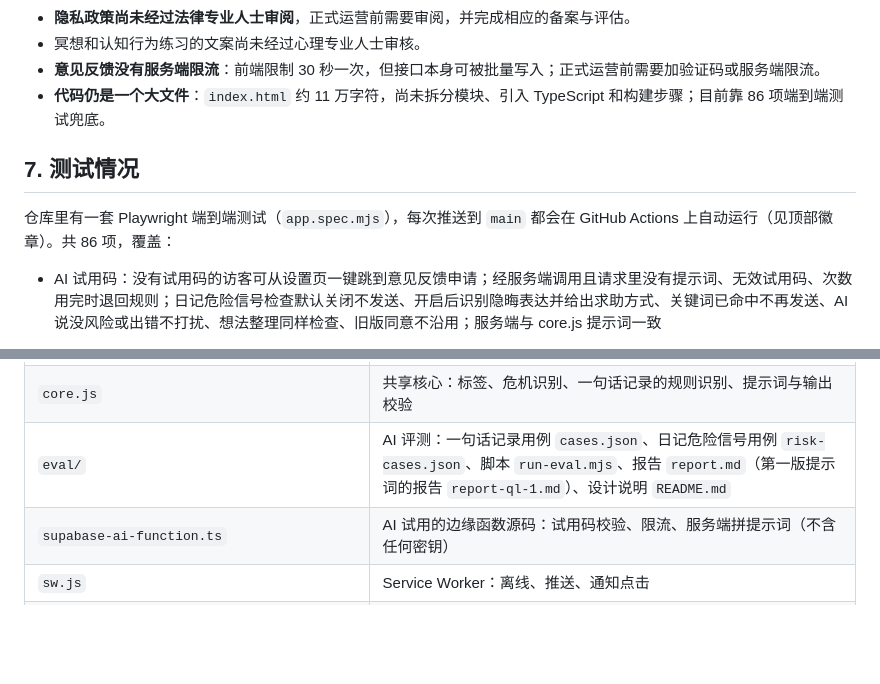
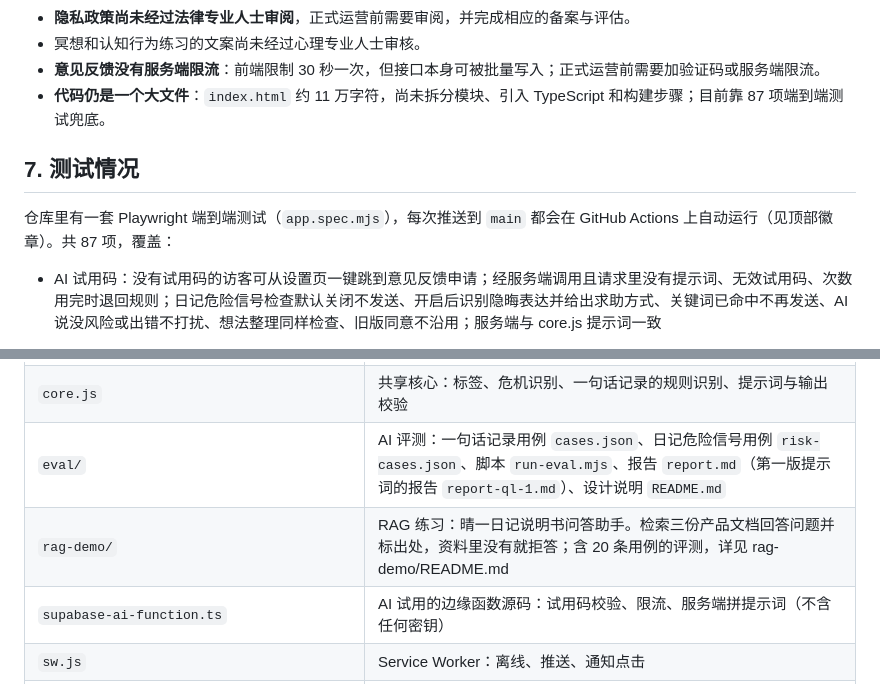
Before and after one commit to cjy20040604-hub/mood-diary, a Markdown page: README.md, 2 parts joined by grey strips. Drawn GitHub-style; blank space fills up the shorter version.

Commit message:
README：测试数改为 87 项，新增 rag-demo 说明

```diff
--- a/README.md
+++ b/README.md
@@ -168,11 +168,11 @@ flowchart LR
 - **隐私政策尚未经过法律专业人士审阅**，正式运营前需要审阅，并完成相应的备案与评估。
 - 冥想和认知行为练习的文案尚未经过心理专业人士审核。
 - **意见反馈没有服务端限流**：前端限制 30 秒一次，但接口本身可被批量写入；正式运营前需要加验证码或服务端限流。
-- **代码仍是一个大文件**：`index.html` 约 11 万字符，尚未拆分模块、引入 TypeScript 和构建步骤；目前靠 86 项端到端测试兜底。
+- **代码仍是一个大文件**：`index.html` 约 11 万字符，尚未拆分模块、引入 TypeScript 和构建步骤；目前靠 87 项端到端测试兜底。
 
 ## 7. 测试情况
 
-仓库里有一套 Playwright 端到端测试（`app.spec.mjs`），每次推送到 `main` 都会在 GitHub Actions 上自动运行（见顶部徽章）。共 86 项，覆盖：
+仓库里有一套 Playwright 端到端测试（`app.spec.mjs`），每次推送到 `main` 都会在 GitHub Actions 上自动运行（见顶部徽章）。共 87 项，覆盖：
 
 - AI 试用码：没有试用码的访客可从设置页一键跳到意见反馈申请；经服务端调用且请求里没有提示词、无效试用码、次数用完时退回规则；日记危险信号检查默认关闭不发送、开启后识别隐晦表达并给出求助方式、关键词已命中不再发送、AI 说没风险或出错不打扰、想法整理同样检查、旧版同意不沿用；服务端与 core.js 提示词一致
 - 一句话记录：规则预填且不联网、确认时记下改动次数、撤销预填、危机表达不识别也不发送、AI 只能选已有标签、AI 判断有风险时停止并标记、接口出错或格式不对时退回规则、旧版同意不沿用、看不出心情时不乱填
@@ -213,6 +213,7 @@ npm test
 | `index.html` | 整个应用 |
 | `core.js` | 共享核心：标签、危机识别、一句话记录的规则识别、提示词与输出校验 |
 | `eval/` | AI 评测：一句话记录用例 `cases.json`、日记危险信号用例 `risk-cases.json`、脚本 `run-eval.mjs`、报告 `report.md`（第一版提示词的报告 `report-ql-1.md`）、设计说明 `README.md` |
+| `rag-demo/` | RAG 练习：晴一日记说明书问答助手。检索三份产品文档回答问题并标出处，资料里没有就拒答；含 20 条用例的评测，详见 rag-demo/README.md |
 | `supabase-ai-function.ts` | AI 试用的边缘函数源码：试用码校验、限流、服务端拼提示词（不含任何密钥） |
 | `sw.js` | Service Worker：离线、推送、通知点击 |
 | `manifest.webmanifest`、`icon-192.png`、`icon-512.png` | PWA 安装信息与图标 |
```
